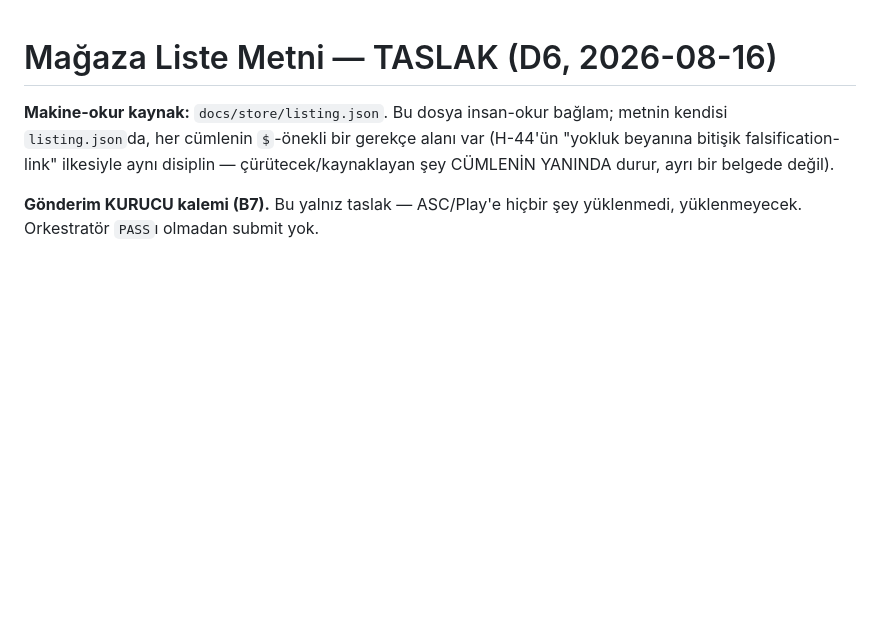
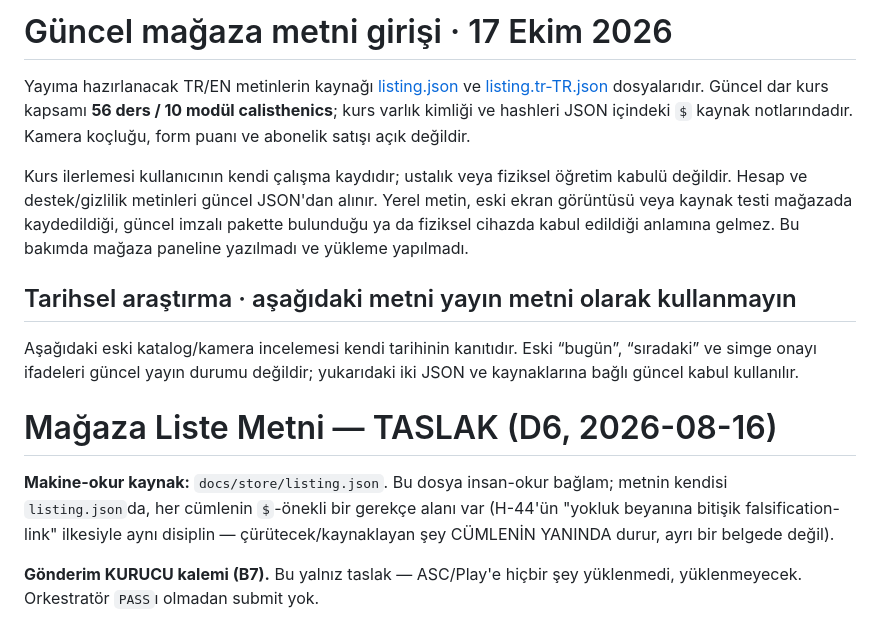
Before and after one commit to kocakkmustafa/gravita, a Markdown page: docs/store/STORE-LISTING-TASLAK.md, the part around the change. Rendered like a GitHub page; blank space fills up the shorter version.

Commit message:
docs: distinguish current course listing from historical research

```diff
--- a/docs/store/STORE-LISTING-TASLAK.md
+++ b/docs/store/STORE-LISTING-TASLAK.md
@@ -1,3 +1,22 @@
+# Güncel mağaza metni girişi · 17 Ekim 2026
+
+Yayıma hazırlanacak TR/EN metinlerin kaynağı [listing.json](listing.json) ve
+[listing.tr-TR.json](listing.tr-TR.json) dosyalarıdır. Güncel dar kurs kapsamı
+**56 ders / 10 modül calisthenics**; kurs varlık kimliği ve hashleri JSON içindeki `$` kaynak notlarındadır.
+Kamera koçluğu, form puanı ve abonelik satışı açık değildir.
+
+Kurs ilerlemesi kullanıcının kendi çalışma kaydıdır; ustalık veya fiziksel öğretim
+kabulü değildir. Hesap ve destek/gizlilik metinleri güncel JSON'dan alınır.
+Yerel metin, eski ekran görüntüsü veya kaynak testi mağazada kaydedildiği, güncel
+imzalı pakette bulunduğu ya da fiziksel cihazda kabul edildiği anlamına gelmez.
+Bu bakımda mağaza paneline yazılmadı ve yükleme yapılmadı.
+
+## Tarihsel araştırma · aşağıdaki metni yayın metni olarak kullanmayın
+
+Aşağıdaki eski katalog/kamera incelemesi kendi tarihinin kanıtıdır. Eski “bugün”,
+“sıradaki” ve simge onayı ifadeleri güncel yayın durumu değildir; yukarıdaki iki
+JSON ve kaynaklarına bağlı güncel kabul kullanılır.
+
 # Mağaza Liste Metni — TASLAK (D6, 2026-08-16)
 
 **Makine-okur kaynak:** `docs/store/listing.json`. Bu dosya insan-okur bağlam; metnin
```
